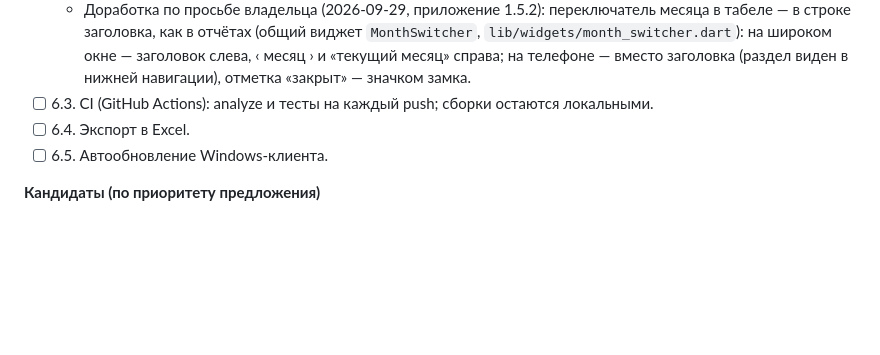
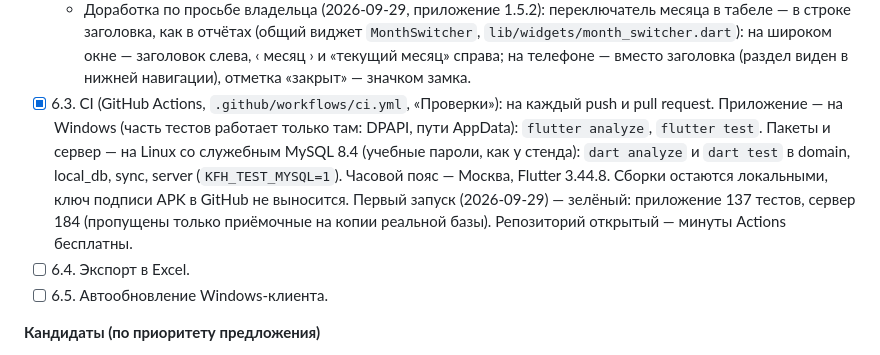
Before and after one commit to likafarm/timesheet_kfh, a Markdown page: DEVELOPMENT_PLAN.md, the part around the change. GitHub-like rendering; blank space fills up the shorter version.

Commit message:
6.3: CI в документации, первый запуск зелёный
Co-Authored-By: Claude Opus 5.5 <noreply@anthropic.com>

```diff
--- a/DEVELOPMENT_PLAN.md
+++ b/DEVELOPMENT_PLAN.md
@@ -311,7 +311,7 @@ timesheet_kfh/
   - Доработка по просьбе владельца (2026-09-28): открытие месяца — с подтверждением пересчёта. Сервер показывает, что изменится (`GET /periods/locks/<год>/<месяц>/unlock-preview`: те же шаги открытия в транзакции, которая откатывается; по месяцам — у кого станут другими остаток на начало, начисления, остаток на конец), админ подтверждает. При открытии в той же транзакции сохраняется снимок «до» — таблица `period_snapshots` (миграция 0003, только на сервере): по каждому месяцу с открываемого по последний с данными — остаток на начало, начислено, выплачено, остаток на конец у каждого сотрудника, плюс снятое закрытие (кто, когда, примечание). Снимки — «Настройки → Закрытие месяцев → Снимки до открытия». Закрывать и открывать месяцы программа разрешает только на сервере 0.4.0 и новее (старый зафиксировал бы устаревший расчёт).
   - Доработка по просьбе владельца (2026-09-28, сервер 0.4.1, приложение 1.5.1): в окне снимка — кнопка «Что изменилось». Сервер сравнивает снимок с расчётами сейчас по тем же месяцам (`GET /periods/snapshots/<id>/changes`: учтены и пересчёт при открытии, и правки после него) и отдаёт только изменившиеся строки; в окне — было (зачёркнуто) и стало по остатку на начало, начислениям, выплатам и остатку на конец, сколько строк и сотрудников изменилось. Та же таблица — в окне подтверждения открытия.
   - Доработка по просьбе владельца (2026-09-29, приложение 1.5.2): переключатель месяца в табеле — в строке заголовка, как в отчётах (общий виджет `MonthSwitcher`, `lib/widgets/month_switcher.dart`): на широком окне — заголовок слева, ‹ месяц › и «текущий месяц» справа; на телефоне — вместо заголовка (раздел виден в нижней навигации), отметка «закрыт» — значком замка.
-- [ ] 6.3. CI (GitHub Actions): analyze и тесты на каждый push; сборки остаются локальными.
+- [x] 6.3. CI (GitHub Actions, `.github/workflows/ci.yml`, «Проверки»): на каждый push и pull request. Приложение — на Windows (часть тестов работает только там: DPAPI, пути AppData): `flutter analyze`, `flutter test`. Пакеты и сервер — на Linux со служебным MySQL 8.4 (учебные пароли, как у стенда): `dart analyze` и `dart test` в domain, local_db, sync, server (`KFH_TEST_MYSQL=1`). Часовой пояс — Москва, Flutter 3.44.8. Сборки остаются локальными, ключ подписи APK в GitHub не выносится. Первый запуск (2026-09-29) — зелёный: приложение 137 тестов, сервер 184 (пропущены только приёмочные на копии реальной базы). Репозиторий открытый — минуты Actions бесплатны.
 - [ ] 6.4. Экспорт в Excel.
 - [ ] 6.5. Автообновление Windows-клиента.
 
```
Also changed, not shown: CLAUDE.md (+2 -2 lines).
